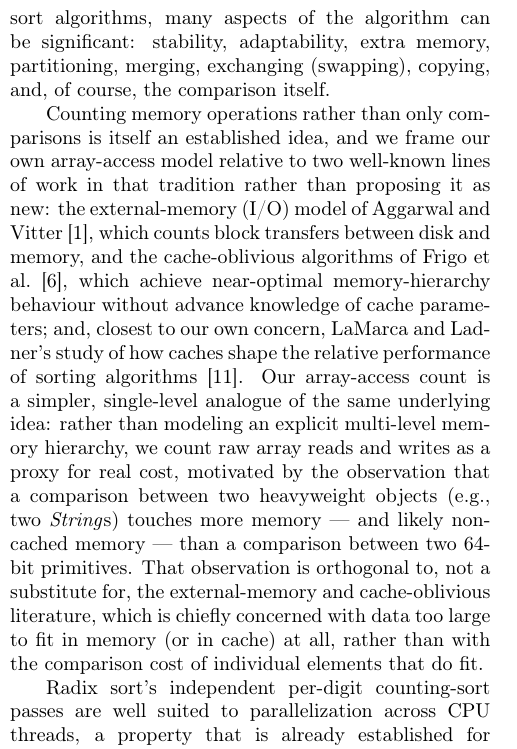
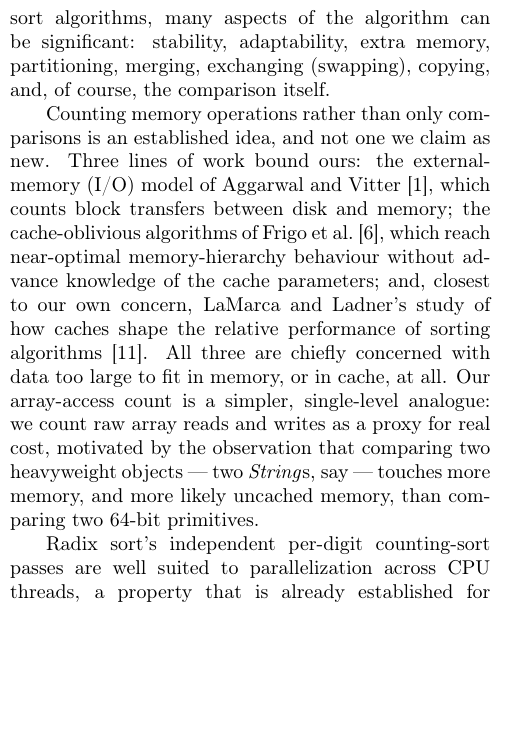
Before and after one commit to rchillyard/The-repository-formerly-known-as, a LaTeX paper (paper/RadixHuskySort.tex): part of one column of page 1 of 19, cut so that both start at the same text, the shorter picture padded with empty space. Compiled offline with pdfLaTeX.

Commit message:
Say the disclaimer once, and fix a count that had gone wrong
The paragraph disclaimed novelty twice: "rather than proposing it as
new" up front, and then "orthogonal to, not a substitute for, the
external-memory and cache-oblivious literature" at the end, whose tail
clause also restated the sentence before it. One disclaimer now, at the
top, where a reader wants it.

It also said "two well-known lines of work" and then listed three. Mine:
LaMarca and Ladner went back in on 2026-09-09 and the count did not
follow. Now three, and the distinction those three draw -- they concern
data too large for memory or cache at all -- is one short sentence
placed with them rather than a hedge appended to ours.

Body 11.79 -> 11.47 pages, which is better than anything the earlier
prose passes managed and the best figure so far.

Co-Authored-By: Claude Opus 5 <noreply@anthropic.com>

```diff
--- a/paper/RadixHuskySort.tex
+++ b/paper/RadixHuskySort.tex
@@ -402,20 +402,19 @@ The rise of data volume and complexity has increased the need for new approaches
 Within the realm of comparison-sort algorithms, many aspects of the algorithm can be significant:
 stability, adaptability, extra memory, partitioning, merging, exchanging (swapping), copying, and, of course, the comparison itself.
 
-Counting memory operations rather than only comparisons is itself an established idea,
-and we frame our own array-access model relative to two well-known lines of work in that tradition rather than proposing it as new:
-the external-memory (I/O) model of Aggarwal and Vitter~\cite{10.1145/48529.48535},
-which counts block transfers between disk and memory, and the cache-oblivious algorithms of Frigo et al.~\cite{814600},
-which achieve near-optimal memory-hierarchy behaviour without advance knowledge of cache parameters;
-and, closest to our own concern, LaMarca and Ladner's study of how caches shape the relative performance
-of sorting algorithms~\cite{LAMARCA199966}.
-Our array-access count is a simpler, single-level analogue of the same underlying idea:
-rather than modeling an explicit multi-level memory hierarchy, we count raw array reads and writes as a proxy for real cost,
-motivated by the observation that a comparison between two heavyweight objects (e.g., two \textit{String}s)
-touches more memory — and likely non-cached memory — than a comparison between two 64-bit primitives.
-That observation is orthogonal to, not a substitute for, the external-memory and cache-oblivious literature,
-which is chiefly concerned with data too large to fit in memory (or in cache) at all,
-rather than with the comparison cost of individual elements that do fit.
+Counting memory operations rather than only comparisons is an established idea, and not one we claim
+as new.
+Three lines of work bound ours: the external-memory (I/O) model of Aggarwal and
+Vitter~\cite{10.1145/48529.48535}, which counts block transfers between disk and memory;
+the cache-oblivious algorithms of Frigo et al.~\cite{814600}, which reach near-optimal
+memory-hierarchy behaviour without advance knowledge of the cache parameters;
+and, closest to our own concern, LaMarca and Ladner's study of how caches shape the relative
+performance of sorting algorithms~\cite{LAMARCA199966}.
+All three are chiefly concerned with data too large to fit in memory, or in cache, at all.
+Our array-access count is a simpler, single-level analogue: we count raw array reads and writes as a
+proxy for real cost, motivated by the observation that comparing two heavyweight objects --- two
+\textit{String}s, say --- touches more memory, and more likely uncached memory, than comparing two
+64-bit primitives.
 
 Radix sort's independent per-digit counting-sort passes are well suited to parallelization across CPU threads,
 a property that is already established for radix sort generally;
```
Also changed, not shown: paper/RadixHuskySort-anon.pdf, paper/RadixHuskySort.pdf, 1 other file.
